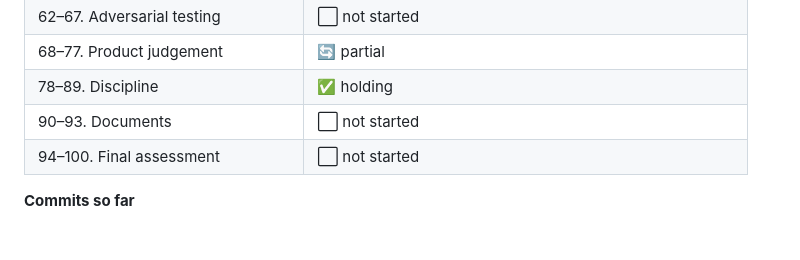
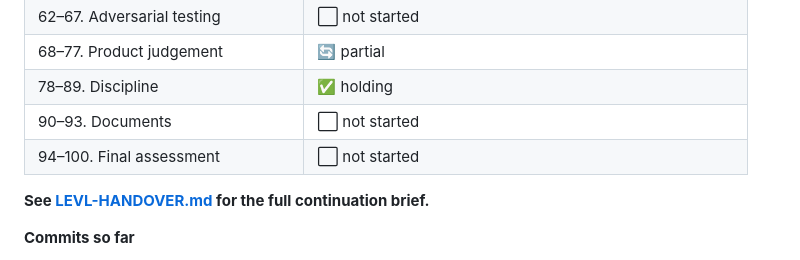
Before and after one commit to j9dyc6wfw8-code/LEVL, a Markdown page: LEVL-WORLD-CLASS-CHECKLIST.md, the part around the change. Rendered like a GitHub page; blank space fills up the shorter version.

```diff
--- a/LEVL-WORLD-CLASS-CHECKLIST.md
+++ b/LEVL-WORLD-CLASS-CHECKLIST.md
@@ -269,6 +269,8 @@ These were closed in the pre-launch audit and must never come back.
 | 90–93. Documents | ⬜ not started |
 | 94–100. Final assessment | ⬜ not started |
 
+**See [LEVL-HANDOVER.md](LEVL-HANDOVER.md) for the full continuation brief.**
+
 **Commits so far**
 - `d3ab85d9` fix: exercise browser hid 67 and 87 exercises
 - `1d9cfaae` ux: fewer taps per weight/reps entry
```
Also changed, not shown: LEVL-HANDOVER.md (added, +174 -0 lines).
